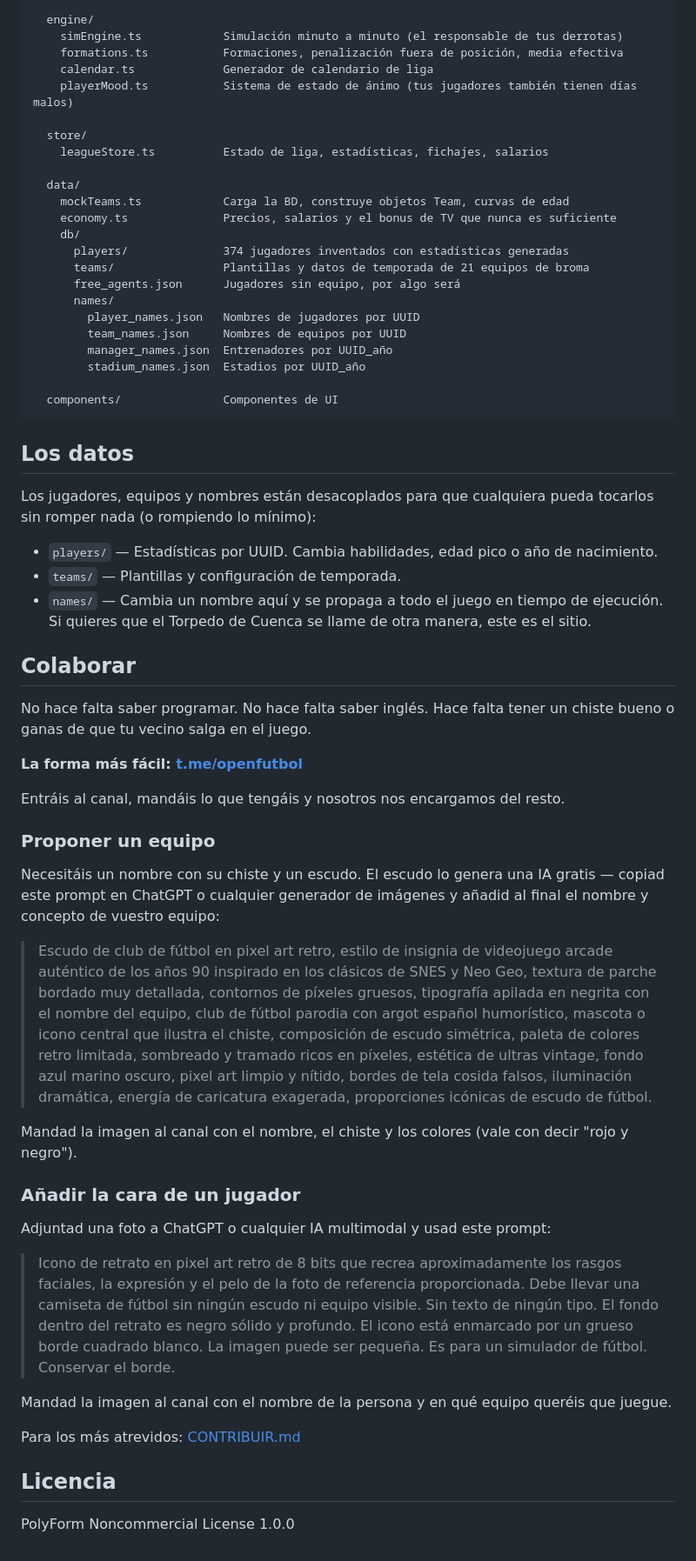
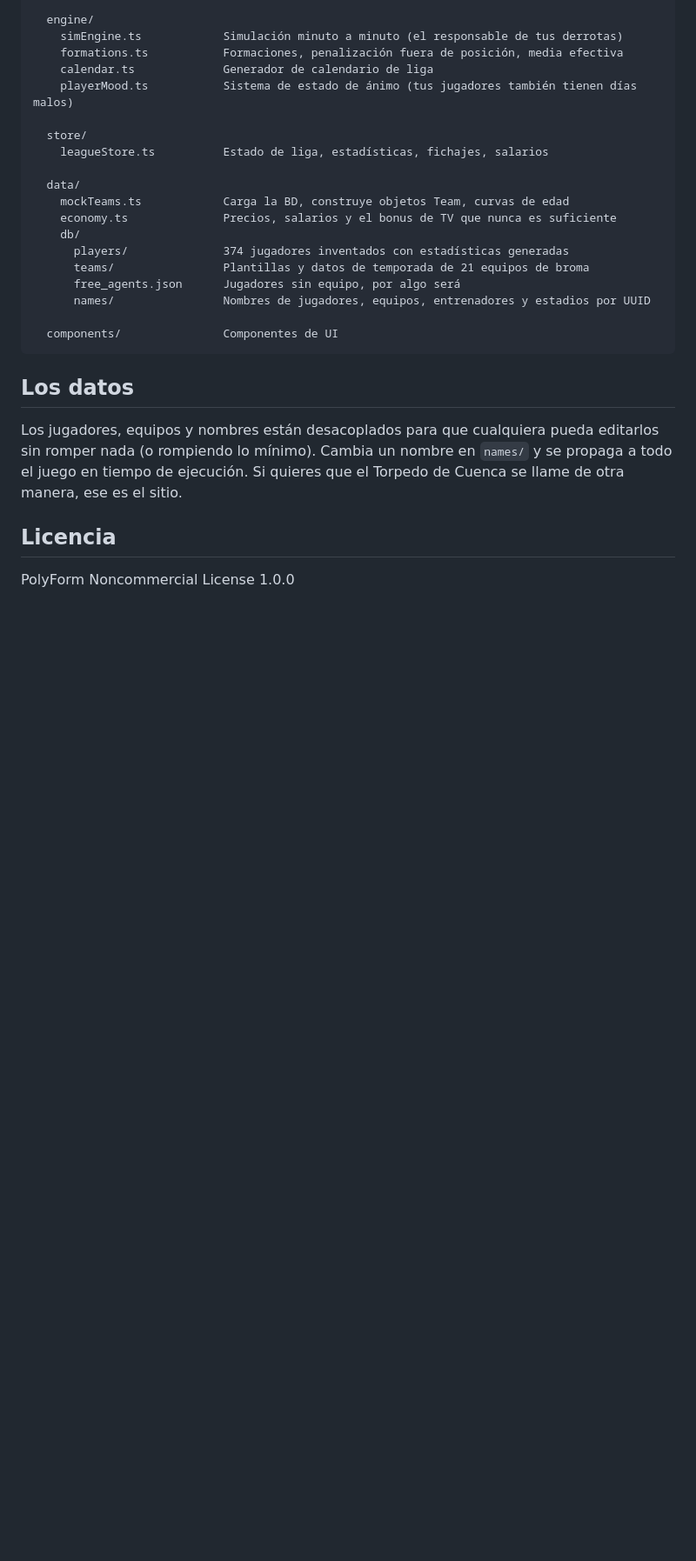
Before and after one commit to x1010x/openfutbol-public, a Markdown page: README.md, the part around one of its changes. Shown at 87% size. GitHub-like rendering; blank space fills up the shorter version.

Commit message:
readme: reescrito para enganchar, detalles técnicos al final

````diff
--- a/README.md
+++ b/README.md
@@ -75,65 +76,17 @@ src/
       players/              374 jugadores inventados con estadísticas generadas
       teams/                Plantillas y datos de temporada de 21 equipos de broma
       free_agents.json      Jugadores sin equipo, por algo será
-      names/
-        player_names.json   Nombres de jugadores por UUID
-        team_names.json     Nombres de equipos por UUID
-        manager_names.json  Entrenadores por UUID_año
-        stadium_names.json  Estadios por UUID_año
+      names/                Nombres de jugadores, equipos, entrenadores y estadios por UUID
 
   components/               Componentes de UI
 ```
 
 ## Los datos
 
-Los jugadores, equipos y nombres están desacoplados para que cualquiera pueda tocarlos
-sin romper nada (o rompiendo lo mínimo):
-
-- `players/` — Estadísticas por UUID. Cambia habilidades, edad pico o año de nacimiento.
-- `teams/` — Plantillas y configuración de temporada.
-- `names/` — Cambia un nombre aquí y se propaga a todo el juego en tiempo de ejecución.
-  Si quieres que el Torpedo de Cuenca se llame de otra manera, este es el sitio.
-
-## Colaborar
-
-No hace falta saber programar. No hace falta saber inglés. Hace falta tener un chiste bueno
-o ganas de que tu vecino salga en el juego.
-
-**La forma más fácil: [t.me/openfutbol](https://t.me/openfutbol)**
-
-Entráis al canal, mandáis lo que tengáis y nosotros nos encargamos del resto.
-
-### Proponer un equipo
-
-Necesitáis un nombre con su chiste y un escudo. El escudo lo genera una IA gratis —
-copiad este prompt en ChatGPT o cualquier generador de imágenes y añadid al final
-el nombre y concepto de vuestro equipo:
-
-> Escudo de club de fútbol en pixel art retro, estilo de insignia de videojuego arcade
-> auténtico de los años 90 inspirado en los clásicos de SNES y Neo Geo, textura de parche
-> bordado muy detallada, contornos de píxeles gruesos, tipografía apilada en negrita con
-> el nombre del equipo, club de fútbol parodia con argot español humorístico, mascota o
-> icono central que ilustra el chiste, composición de escudo simétrica, paleta de colores
-> retro limitada, sombreado y tramado ricos en píxeles, estética de ultras vintage, fondo
-> azul marino oscuro, pixel art limpio y nítido, bordes de tela cosida falsos, iluminación
-> dramática, energía de caricatura exagerada, proporciones icónicas de escudo de fútbol.
-
-Mandad la imagen al canal con el nombre, el chiste y los colores (vale con decir "rojo y negro").
-
-### Añadir la cara de un jugador
-
-Adjuntad una foto a ChatGPT o cualquier IA multimodal y usad este prompt:
-
-> Icono de retrato en pixel art retro de 8 bits que recrea aproximadamente los rasgos
-> faciales, la expresión y el pelo de la foto de referencia proporcionada. Debe llevar
-> una camiseta de fútbol sin ningún escudo ni equipo visible. Sin texto de ningún tipo.
-> El fondo dentro del retrato es negro sólido y profundo. El icono está enmarcado por
-> un grueso borde cuadrado blanco. La imagen puede ser pequeña. Es para un simulador
-> de fútbol. Conservar el borde.
-
-Mandad la imagen al canal con el nombre de la persona y en qué equipo queréis que juegue.
-
-Para los más atrevidos: [CONTRIBUIR.md](CONTRIBUIR.md)
+Los jugadores, equipos y nombres están desacoplados para que cualquiera pueda editarlos
+sin romper nada (o rompiendo lo mínimo). Cambia un nombre en `names/` y se propaga
+a todo el juego en tiempo de ejecución. Si quieres que el Torpedo de Cuenca se llame
+de otra manera, ese es el sitio.
 
 ## Licencia
 
````
Also changed, not shown: other parts of README.md (+22 -21 lines).
